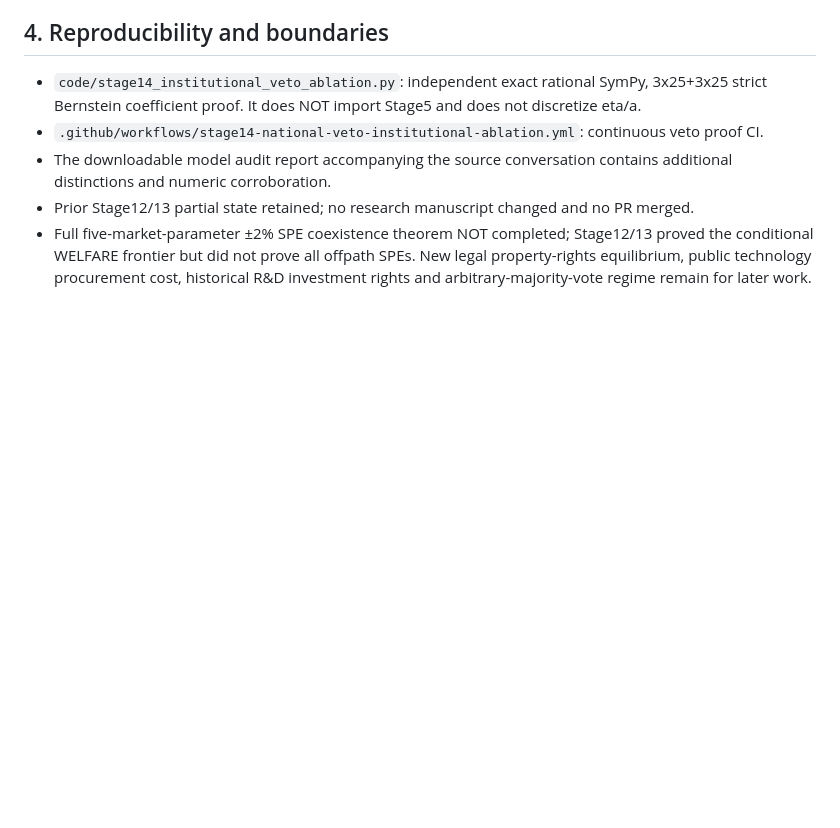
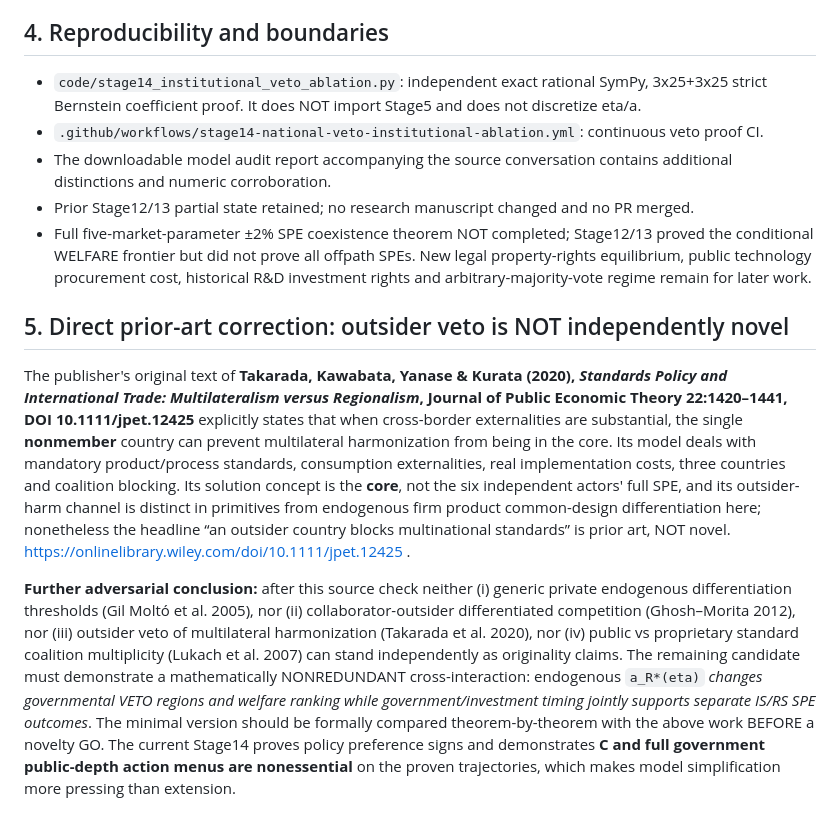
Before and after one commit to ryotamatsuki/public-private-standards-bargaining, a Markdown page: docs/institutions/STAGE14_INSTITUTIONAL_CAUSAL_ABLATION_20261014.md, the part around the change. GitHub-like rendering; blank space fills up the shorter version.

Commit message:
Stage14 novelty correction: Takarada et al 2020 already prove nonmember government blocks multilateral standardization

```diff
--- a/docs/institutions/STAGE14_INSTITUTIONAL_CAUSAL_ABLATION_20261014.md
+++ b/docs/institutions/STAGE14_INSTITUTIONAL_CAUSAL_ABLATION_20261014.md
@@ -69,3 +69,9 @@ This is **not** an academic originality GO: coalition differentiation (Ghosh–M
 - The downloadable model audit report accompanying the source conversation contains additional distinctions and numeric corroboration.
 - Prior Stage12/13 partial state retained; no research manuscript changed and no PR merged.
 - Full five-market-parameter ±2% SPE coexistence theorem NOT completed; Stage12/13 proved the conditional WELFARE frontier but did not prove all offpath SPEs. New legal property-rights equilibrium, public technology procurement cost, historical R&D investment rights and arbitrary-majority-vote regime remain for later work.
+
+## 5. Direct prior-art correction: outsider veto is NOT independently novel
+
+The publisher's original text of **Takarada, Kawabata, Yanase & Kurata (2020), _Standards Policy and International Trade: Multilateralism versus Regionalism_, Journal of Public Economic Theory 22:1420–1441, DOI 10.1111/jpet.12425** explicitly states that when cross-border externalities are substantial, the single **nonmember** country can prevent multilateral harmonization from being in the core. Its model deals with mandatory product/process standards, consumption externalities, real implementation costs, three countries and coalition blocking. Its solution concept is the **core**, not the six independent actors' full SPE, and its outsider-harm channel is distinct in primitives from endogenous firm product common-design differentiation here; nonetheless the headline “an outsider country blocks multinational standards” is prior art, NOT novel. https://onlinelibrary.wiley.com/doi/10.1111/jpet.12425 .
+
+**Further adversarial conclusion:** after this source check neither (i) generic private endogenous differentiation thresholds (Gil Moltó et al. 2005), nor (ii) collaborator-outsider differentiated competition (Ghosh–Morita 2012), nor (iii) outsider veto of multilateral harmonization (Takarada et al. 2020), nor (iv) public vs proprietary standard coalition multiplicity (Lukach et al. 2007) can stand independently as originality claims. The remaining candidate must demonstrate a mathematically NONREDUNDANT cross-interaction: endogenous `a_R*(eta)` *changes governmental VETO regions and welfare ranking while government/investment timing jointly supports separate IS/RS SPE outcomes*. The minimal version should be formally compared theorem-by-theorem with the above work BEFORE a novelty GO. The current Stage14 proves policy preference signs and demonstrates **C and full government public-depth action menus are nonessential** on the proven trajectories, which makes model simplification more pressing than extension.
```
